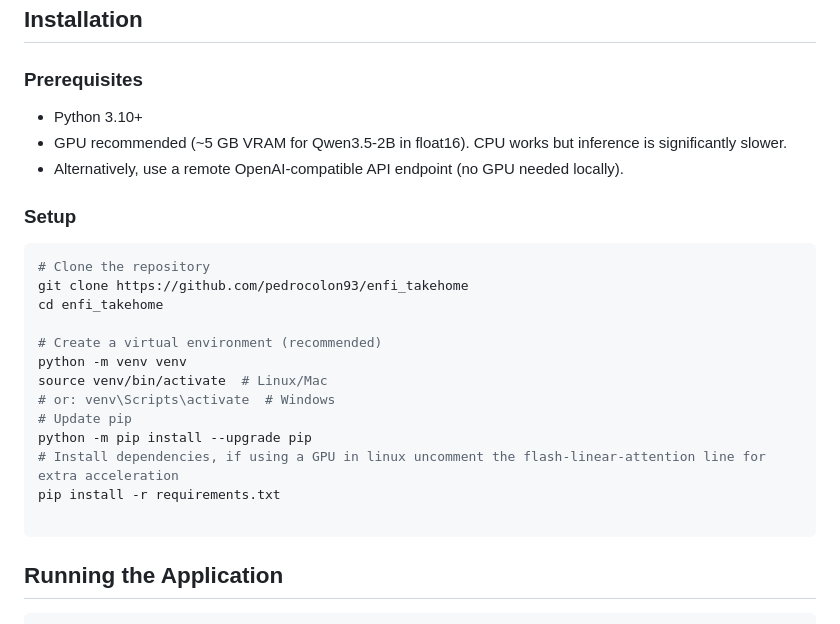
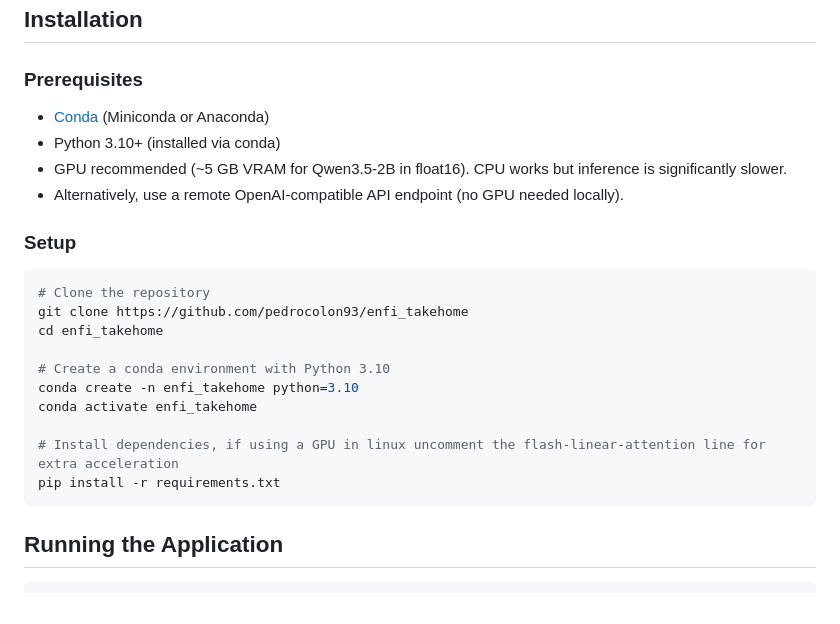
Before and after one commit to pedrocolon93/enfi_takehome, a Markdown page: README.md, the part around the change. Drawn GitHub-style.

Commit message:
Fix for readme and requirements for install with conda .

````diff
--- a/README.md
+++ b/README.md
@@ -34,7 +34,8 @@ that was chosen significantly more than any of the others.
 
 ### Prerequisites
 
-- Python 3.10+
+- [Conda](https://docs.conda.io/projects/conda/en/latest/user-guide/install/index.html) (Miniconda or Anaconda)
+- Python 3.10+ (installed via conda)
 - GPU recommended (~5 GB VRAM for Qwen3.5-2B in float16). CPU works but inference is significantly slower.
 - Alternatively, use a remote OpenAI-compatible API endpoint (no GPU needed locally).
 
@@ -45,15 +46,12 @@ that was chosen significantly more than any of the others.
 git clone https://github.com/pedrocolon93/enfi_takehome
 cd enfi_takehome
 
-# Create a virtual environment (recommended)
-python -m venv venv
-source venv/bin/activate  # Linux/Mac
-# or: venv\Scripts\activate  # Windows
-# Update pip
-python -m pip install --upgrade pip
+# Create a conda environment with Python 3.10
+conda create -n enfi_takehome python=3.10
+conda activate enfi_takehome
+
 # Install dependencies, if using a GPU in linux uncomment the flash-linear-attention line for extra acceleration
 pip install -r requirements.txt
-
 ```
 
 ## Running the Application
````
